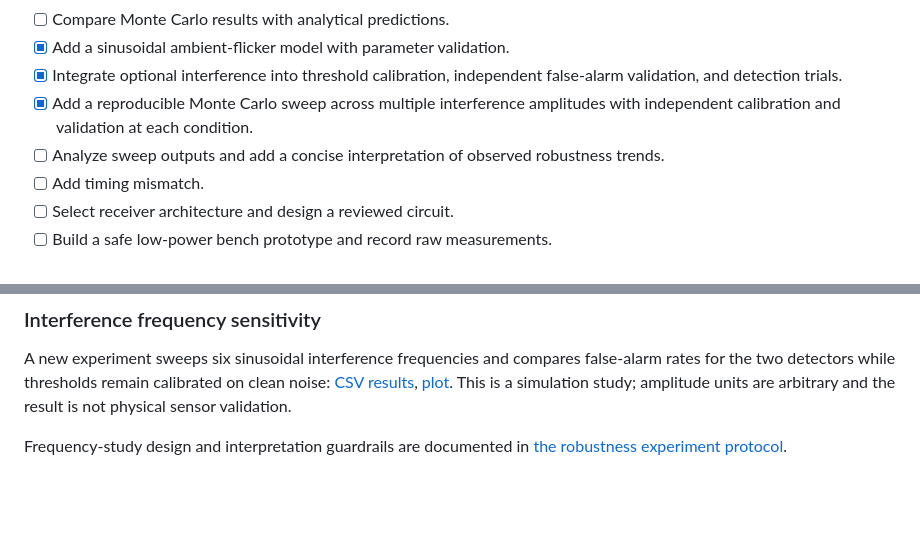
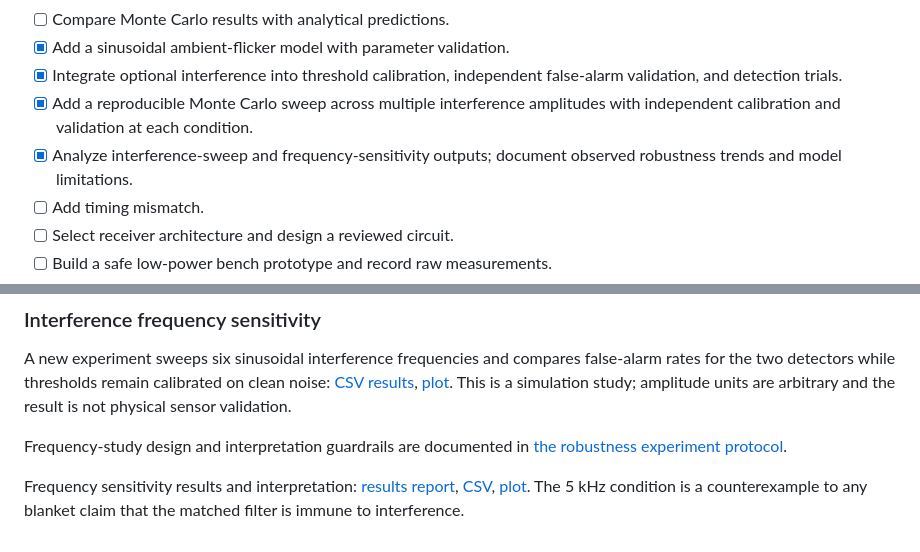
Before and after one commit to yirirx/IRIS-Infrared-Sensing-Platform, a Markdown page: README.md, 2 parts joined by grey strips. Rendered like a GitHub page; blank space fills up the shorter version.

Commit message:
Document frequency sensitivity findings and update roadmap

```diff
--- a/README.md
+++ b/README.md
@@ -109,7 +109,7 @@ These are candidates, not a finalized bill of materials. Verify exact variants,
 - [x] Add a sinusoidal ambient-flicker model with parameter validation.
 - [x] Integrate optional interference into threshold calibration, independent false-alarm validation, and detection trials.
 - [x] Add a reproducible Monte Carlo sweep across multiple interference amplitudes with independent calibration and validation at each condition.
-- [ ] Analyze sweep outputs and add a concise interpretation of observed robustness trends.
+- [x] Analyze interference-sweep and frequency-sensitivity outputs; document observed robustness trends and model limitations.
 - [ ] Add timing mismatch.
 - [ ] Select receiver architecture and design a reviewed circuit.
 - [ ] Build a safe low-power bench prototype and record raw measurements.
@@ -155,3 +155,6 @@ A new experiment sweeps six sinusoidal interference frequencies and compares fal
 
 
 Frequency-study design and interpretation guardrails are documented in [the robustness experiment protocol](docs/robustness_experiment_protocol.md#frequency-sensitivity-study).
+
+
+Frequency sensitivity results and interpretation: [results report](5_Simulations/frequency_sensitivity/RESULTS_REPORT.md), [CSV](5_Simulations/frequency_sensitivity/frequency_sensitivity.csv), [plot](5_Simulations/frequency_sensitivity/frequency_sensitivity.png). The 5 kHz condition is a counterexample to any blanket claim that the matched filter is immune to interference.
```
